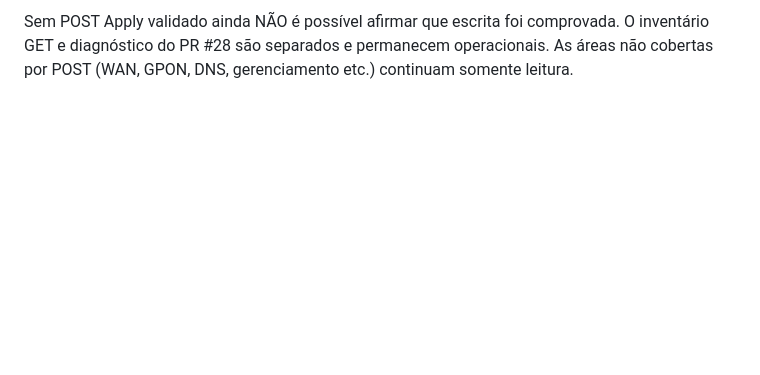
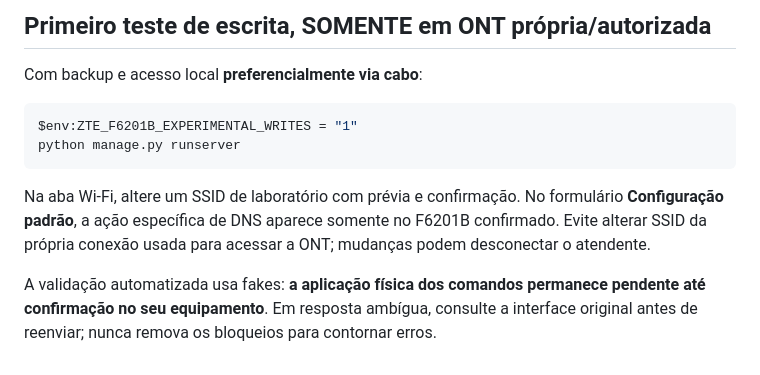
Before and after one commit to zxlawdx/acess_manager, a Markdown page: docs/F6201B_EXPERIMENTAL_WRITES.md, the part around one of its changes. Rendered like a GitHub page; blank space fills up the shorter version.

Commit message:
docs: replace outdated GET-only F6201B assumption with 209-event Apply evidence and guarded compatibility scope

````diff
--- a/docs/F6201B_EXPERIMENTAL_WRITES.md
+++ b/docs/F6201B_EXPERIMENTAL_WRITES.md
@@ -43,2 +86,19 @@ NÃO COMPARTILHE HAR bruto, cookies, headers completos, tokens, valores dos form
 
-Sem POST Apply validado ainda NÃO é possível afirmar que escrita foi comprovada. O inventário GET e diagnóstico do PR #28 são separados e permanecem operacionais. As áreas não cobertas por POST (WAN, GPON, DNS, gerenciamento etc.) continuam somente leitura.
+## Primeiro teste de escrita, SOMENTE em ONT própria/autorizada
+
+Com backup e acesso local **preferencialmente via cabo**:
+
+```powershell
+$env:ZTE_F6201B_EXPERIMENTAL_WRITES = "1"
+python manage.py runserver
+```
+
+Na aba Wi-Fi, altere um SSID de laboratório com prévia e confirmação.
+No formulário **Configuração padrão**, a ação específica de DNS aparece
+somente no F6201B confirmado. Evite alterar SSID da própria conexão
+usada para acessar a ONT; mudanças podem desconectar o atendente.
+
+A validação automatizada usa fakes: **a aplicação física dos comandos
+permanece pendente até confirmação no seu equipamento**. Em resposta
+ambígua, consulte a interface original antes de reenviar; nunca
+remova os bloqueios para contornar erros.
````
Also changed, not shown: other parts of docs/F6201B_EXPERIMENTAL_WRITES.md (+72 -29 lines).
